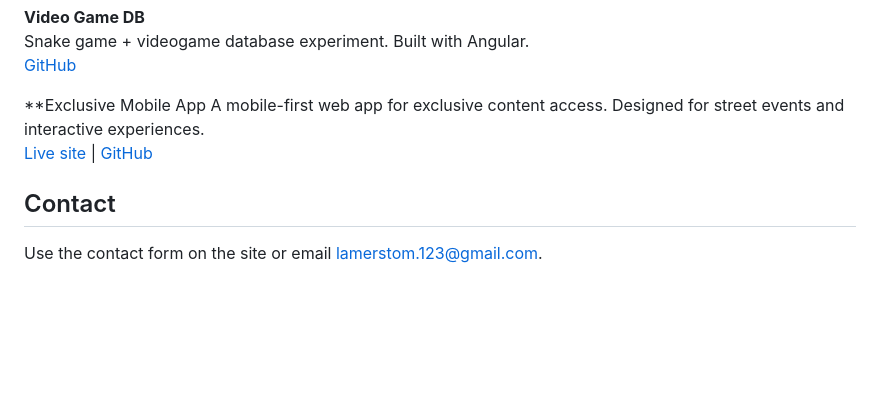
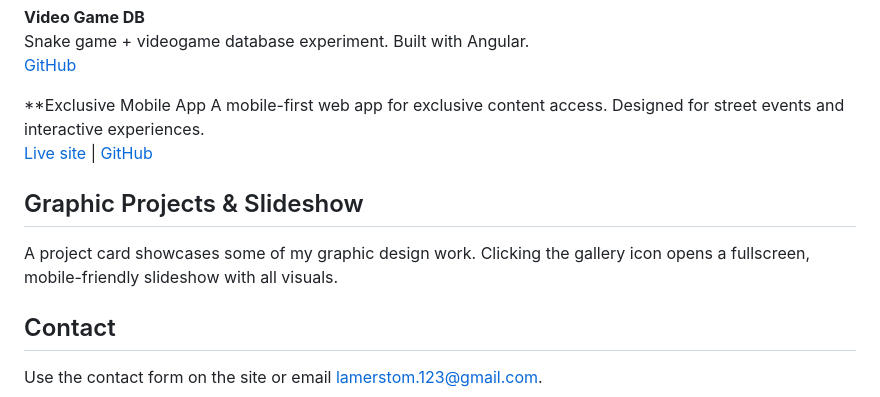
Before and after one commit to 2TomL/TL_Final, a Markdown page: README.md, the part around the change. Rendered like a GitHub page; blank space fills up the shorter version.

Commit message:
Update README with graphic projects and mobile info

```diff
--- a/README.md
+++ b/README.md
@@ -68,6 +68,10 @@ Snake game + videogame database experiment. Built with Angular.
 A mobile-first web app for exclusive content access. Designed for street events and interactive experiences.
 [Live site](https://2toml.github.io/2TomL-StreetBeats_V1/) | [GitHub](https://github.com/2TomL/2TomL-StreetBeats_V1)
 
+## Graphic Projects & Slideshow
+A project card showcases some of my graphic design work. Clicking the gallery icon opens a fullscreen, mobile-friendly slideshow with all visuals.
+
+
 ## Contact
 Use the contact form on the site or email lamerstom.123@gmail.com.
 
```
